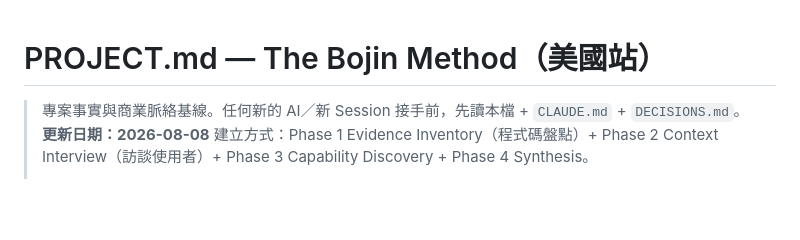
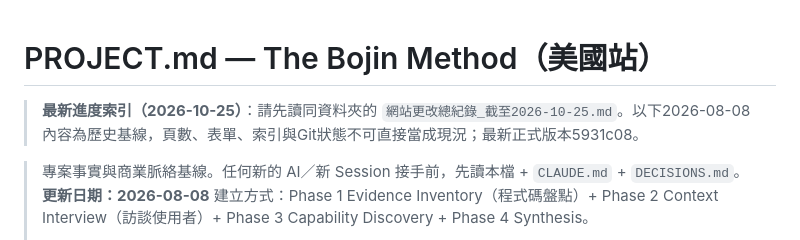
Before and after one commit to melvinlin07-maker/bojin-site, a Markdown page: PROJECT.md, the part around the change. Drawn GitHub-style; blank space fills up the shorter version.

Commit message:
docs: sync project notes

```diff
--- a/PROJECT.md
+++ b/PROJECT.md
@@ -1,4 +1,6 @@
 # PROJECT.md — The Bojin Method（美國站）
+
+> **最新進度索引（2026-10-25）**：請先讀同資料夾的 `網站更改總紀錄_截至2026-10-25.md`。以下2026-08-08內容為歷史基線，頁數、表單、索引與Git狀態不可直接當成現況；最新正式版本5931c08。
 
 > 專案事實與商業脈絡基線。任何新的 AI／新 Session 接手前，先讀本檔 + `CLAUDE.md` + `DECISIONS.md`。
 > **更新日期：2026-08-08**
```
